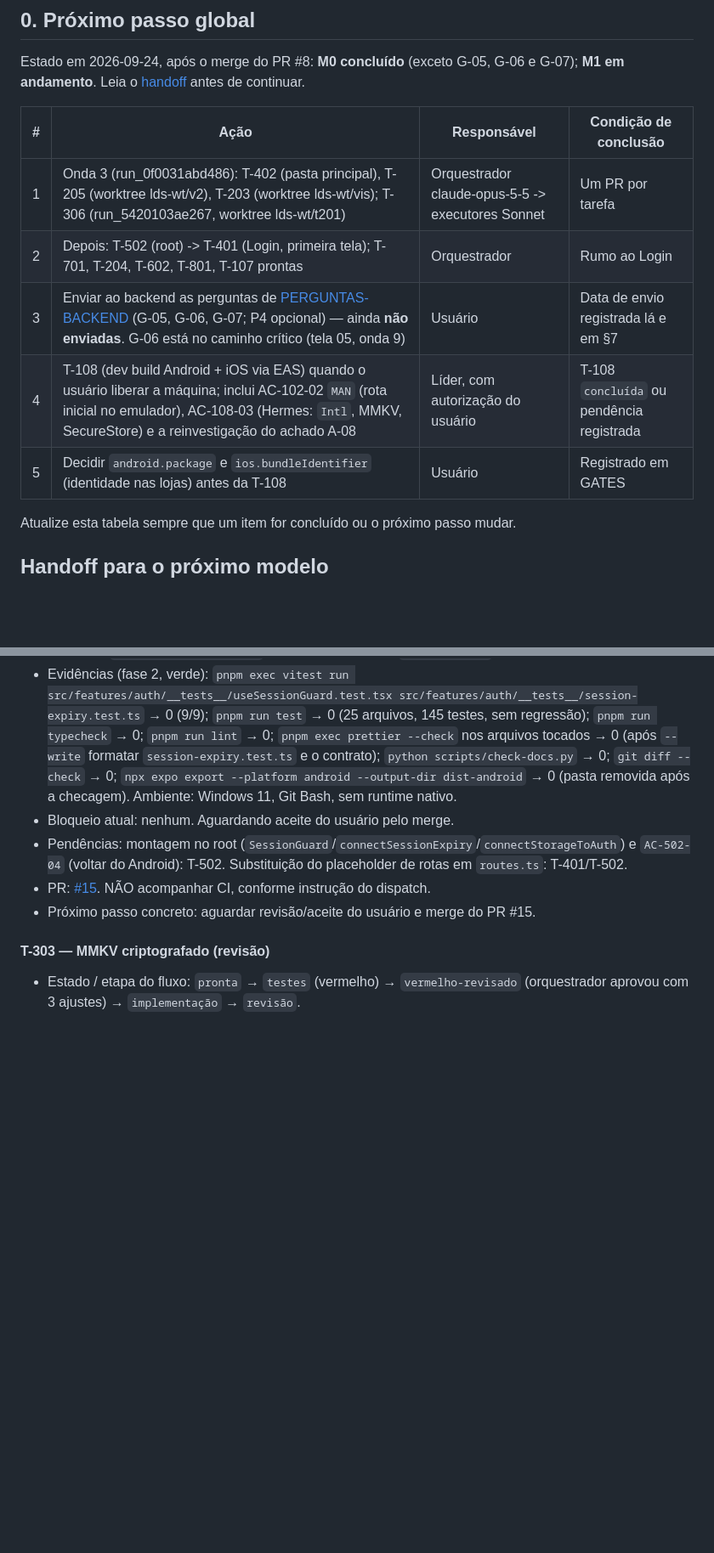
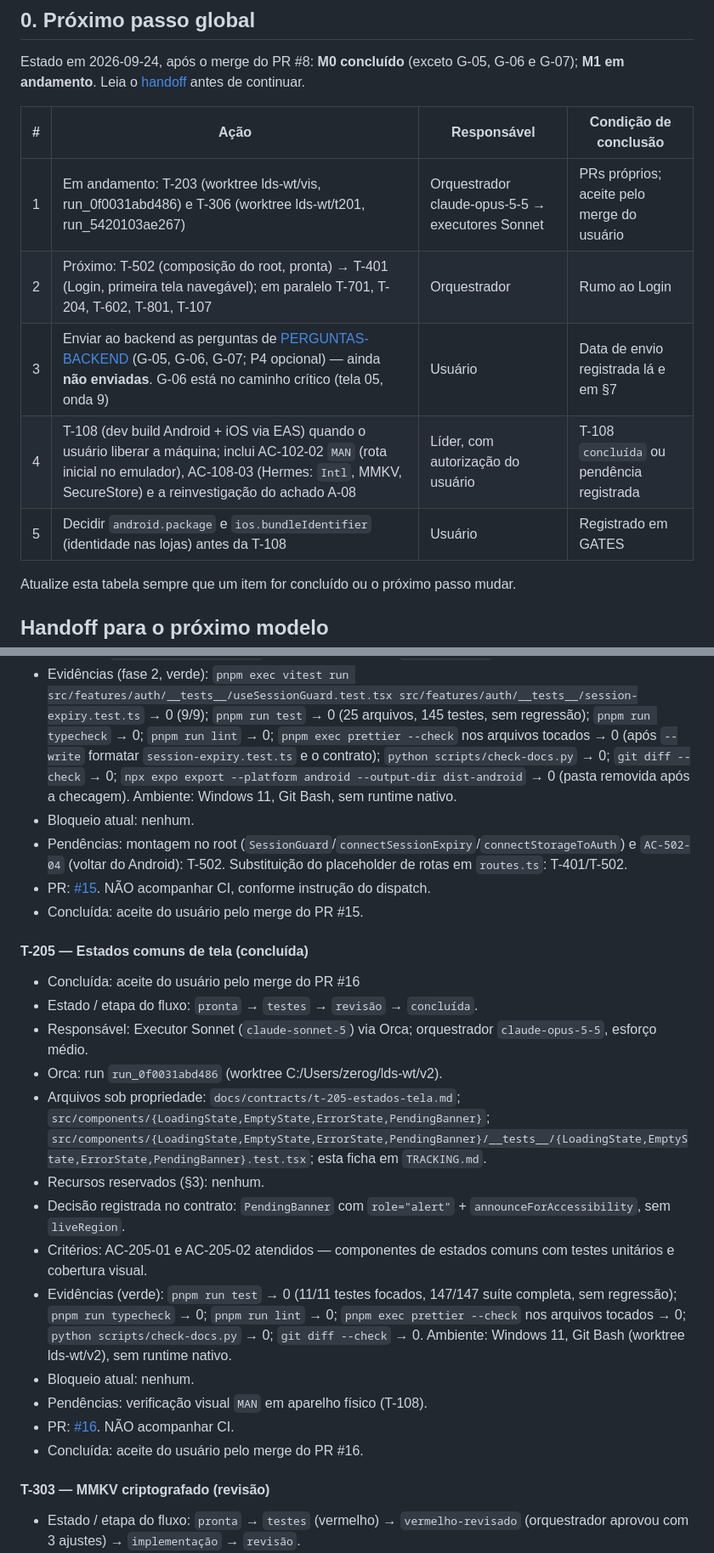
Before and after one commit to Natan-Lucena/LabirintoDoSaberReactNative, a Markdown page: docs/entrega-1/TRACKING.md, 2 parts joined by grey strips. Shown at 85% size. Rendered like a GitHub page; blank space fills up the shorter version.

Commit message:
docs: close T-402 and T-205, mark T-502 ready
Co-Authored-By: Claude Haiku 4.5 <noreply@anthropic.com>

```diff
--- a/docs/entrega-1/TRACKING.md
+++ b/docs/entrega-1/TRACKING.md
@@ -11,13 +11,13 @@
 Estado em 2026-09-24, após o merge do PR #8: **M0 concluído** (exceto G-05, G-06 e G-07); **M1 em andamento**. Leia o
 [handoff](#handoff-para-o-próximo-modelo) antes de continuar.
 
-| #   | Ação                                                                                                                                                                                                           | Responsável                                       | Condição de conclusão                     |
-| --- | -------------------------------------------------------------------------------------------------------------------------------------------------------------------------------------------------------------- | ------------------------------------------------- | ----------------------------------------- |
-| 1   | Onda 3 (run_0f0031abd486): T-402 (pasta principal), T-205 (worktree lds-wt/v2), T-203 (worktree lds-wt/vis); T-306 (run_5420103ae267, worktree lds-wt/t201)                                                    | Orquestrador claude-opus-5-5 -> executores Sonnet | Um PR por tarefa                          |
-| 2   | Depois: T-502 (root) -> T-401 (Login, primeira tela); T-701, T-204, T-602, T-801, T-107 prontas                                                                                                                | Orquestrador                                      | Rumo ao Login                             |
-| 3   | Enviar ao backend as perguntas de [PERGUNTAS-BACKEND](PERGUNTAS-BACKEND.md) (G-05, G-06, G-07; P4 opcional) — ainda **não enviadas**. G-06 está no caminho crítico (tela 05, onda 9)                           | Usuário                                           | Data de envio registrada lá e em §7       |
-| 4   | T-108 (dev build Android + iOS via EAS) quando o usuário liberar a máquina; inclui AC-102-02 `MAN` (rota inicial no emulador), AC-108-03 (Hermes: `Intl`, MMKV, SecureStore) e a reinvestigação do achado A-08 | Líder, com autorização do usuário                 | T-108 `concluída` ou pendência registrada |
-| 5   | Decidir `android.package` e `ios.bundleIdentifier` (identidade nas lojas) antes da T-108                                                                                                                       | Usuário                                           | Registrado em GATES                       |
+| #   | Ação                                                                                                                                                                                                           | Responsável                                      | Condição de conclusão                      |
+| --- | -------------------------------------------------------------------------------------------------------------------------------------------------------------------------------------------------------------- | ------------------------------------------------ | ------------------------------------------ |
+| 1   | Em andamento: T-203 (worktree lds-wt/vis, run_0f0031abd486) e T-306 (worktree lds-wt/t201, run_5420103ae267)                                                                                                   | Orquestrador claude-opus-5-5 → executores Sonnet | PRs próprios; aceite pelo merge do usuário |
+| 2   | Próximo: T-502 (composição do root, pronta) → T-401 (Login, primeira tela navegável); em paralelo T-701, T-204, T-602, T-801, T-107                                                                            | Orquestrador                                     | Rumo ao Login                              |
+| 3   | Enviar ao backend as perguntas de [PERGUNTAS-BACKEND](PERGUNTAS-BACKEND.md) (G-05, G-06, G-07; P4 opcional) — ainda **não enviadas**. G-06 está no caminho crítico (tela 05, onda 9)                           | Usuário                                          | Data de envio registrada lá e em §7        |
+| 4   | T-108 (dev build Android + iOS via EAS) quando o usuário liberar a máquina; inclui AC-102-02 `MAN` (rota inicial no emulador), AC-108-03 (Hermes: `Intl`, MMKV, SecureStore) e a reinvestigação do achado A-08 | Líder, com autorização do usuário                | T-108 `concluída` ou pendência registrada  |
+| 5   | Decidir `android.package` e `ios.bundleIdentifier` (identidade nas lojas) antes da T-108                                                                                                                       | Usuário                                          | Registrado em GATES                        |
 
 Atualize esta tabela sempre que um item for concluído ou o próximo passo mudar.
 
@@ -339,10 +339,26 @@ mantida até a conclusão.
 - Ajustes do orquestrador (vermelho-revisado, `msg_34e09b2fb522`/resposta na sessão): (1) placeholder `"/"` aceito, mas com destinos centralizados em `src/features/auth/routes.ts` e comparação por `usePathname()` (não `useSegments`), para evitar loop quando o caminho atual já é o destino; (2) `connectSessionExpiry` chama `queryClient.clear()` antes de `expireSession()`, engolindo rejeição de `expireSession()` sem lançar para a UI; (3) aviso em memória mantido, registrado como não sobrevivendo a reabrir o app. Testes reescritos (9 casos, cobrindo os mesmos AC com a nova regra de "path atual vs. destino" e o caso de rejeição) antes da implementação.
 - Critérios atendidos: AC-402-01 — `UT`/`CT` (5 casos em `useSessionGuard.test.tsx`); AC-402-02 — `CT` (4 casos em `session-expiry.test.ts`, incluindo rejeição de `expireSession`).
 - Evidências (fase 2, verde): `pnpm exec vitest run src/features/auth/__tests__/useSessionGuard.test.tsx src/features/auth/__tests__/session-expiry.test.ts` → 0 (9/9); `pnpm run test` → 0 (25 arquivos, 145 testes, sem regressão); `pnpm run typecheck` → 0; `pnpm run lint` → 0; `pnpm exec prettier --check` nos arquivos tocados → 0 (após `--write` formatar `session-expiry.test.ts` e o contrato); `python scripts/check-docs.py` → 0; `git diff --check` → 0; `npx expo export --platform android --output-dir dist-android` → 0 (pasta removida após a checagem). Ambiente: Windows 11, Git Bash, sem runtime nativo.
-- Bloqueio atual: nenhum. Aguardando aceite do usuário pelo merge.
+- Bloqueio atual: nenhum.
 - Pendências: montagem no root (`SessionGuard`/`connectSessionExpiry`/`connectStorageToAuth`) e `AC-502-04` (voltar do Android): T-502. Substituição do placeholder de rotas em `routes.ts`: T-401/T-502.
 - PR: [#15](https://github.com/Natan-Lucena/LabirintoDoSaberReactNative/pull/15). NÃO acompanhar CI, conforme instrução do dispatch.
-- Próximo passo concreto: aguardar revisão/aceite do usuário e merge do PR #15.
+- Concluída: aceite do usuário pelo merge do PR #15.
+
+#### T-205 — Estados comuns de tela (concluída)
+
+- Concluída: aceite do usuário pelo merge do PR #16
+- Estado / etapa do fluxo: `pronta` → `testes` → `revisão` → `concluída`.
+- Responsável: Executor Sonnet (`claude-sonnet-5`) via Orca; orquestrador `claude-opus-5-5`, esforço médio.
+- Orca: run `run_0f0031abd486` (worktree C:/Users/zerog/lds-wt/v2).
+- Arquivos sob propriedade: `docs/contracts/t-205-estados-tela.md`; `src/components/{LoadingState,EmptyState,ErrorState,PendingBanner}`; `src/components/{LoadingState,EmptyState,ErrorState,PendingBanner}/__tests__/{LoadingState,EmptyState,ErrorState,PendingBanner}.test.tsx`; esta ficha em `TRACKING.md`.
+- Recursos reservados (§3): nenhum.
+- Decisão registrada no contrato: `PendingBanner` com `role="alert"` + `announceForAccessibility`, sem `liveRegion`.
+- Critérios: AC-205-01 e AC-205-02 atendidos — componentes de estados comuns com testes unitários e cobertura visual.
+- Evidências (verde): `pnpm run test` → 0 (11/11 testes focados, 147/147 suíte completa, sem regressão); `pnpm run typecheck` → 0; `pnpm run lint` → 0; `pnpm exec prettier --check` nos arquivos tocados → 0; `python scripts/check-docs.py` → 0; `git diff --check` → 0. Ambiente: Windows 11, Git Bash (worktree lds-wt/v2), sem runtime nativo.
+- Bloqueio atual: nenhum.
+- Pendências: verificação visual `MAN` em aparelho físico (T-108).
+- PR: [#16](https://github.com/Natan-Lucena/LabirintoDoSaberReactNative/pull/16). NÃO acompanhar CI.
+- Concluída: aceite do usuário pelo merge do PR #16.
 
 #### T-303 — MMKV criptografado (revisão)
 
```
Also changed, not shown: other parts of docs/entrega-1/TRACKING.md (+7 -6 lines).
